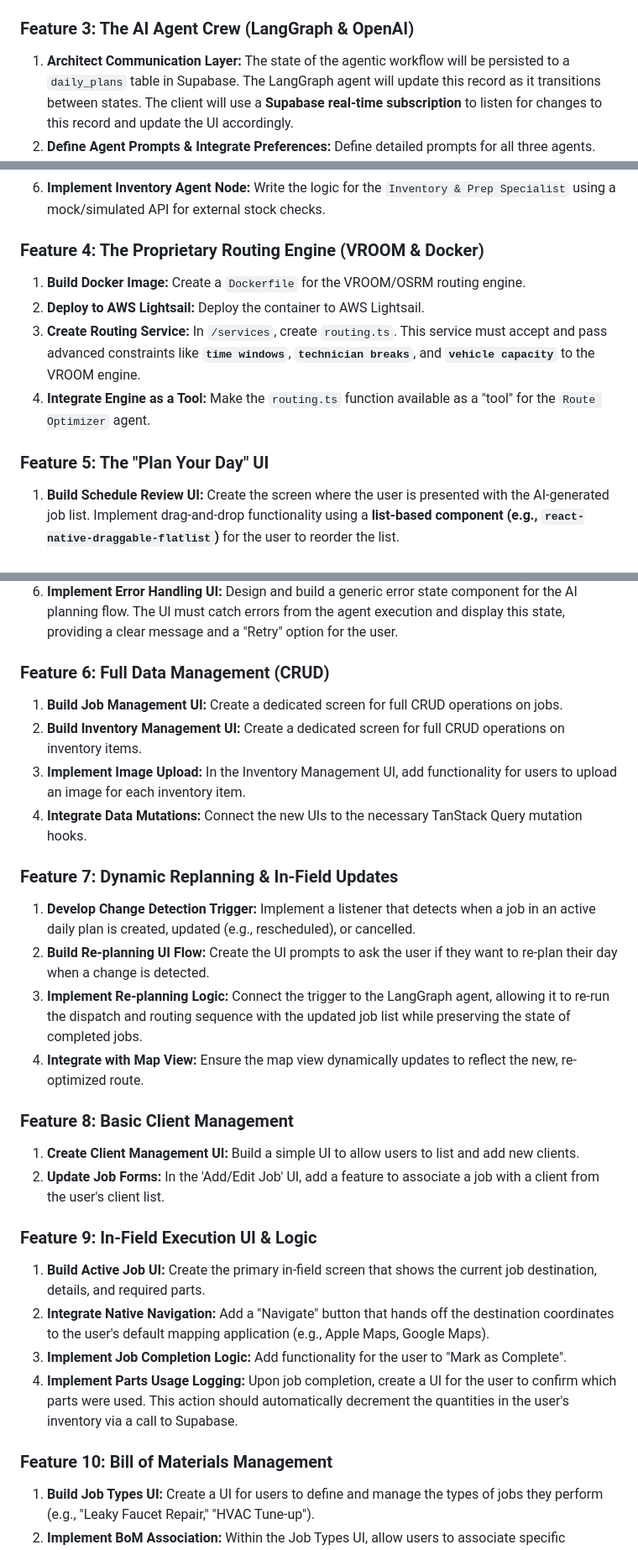
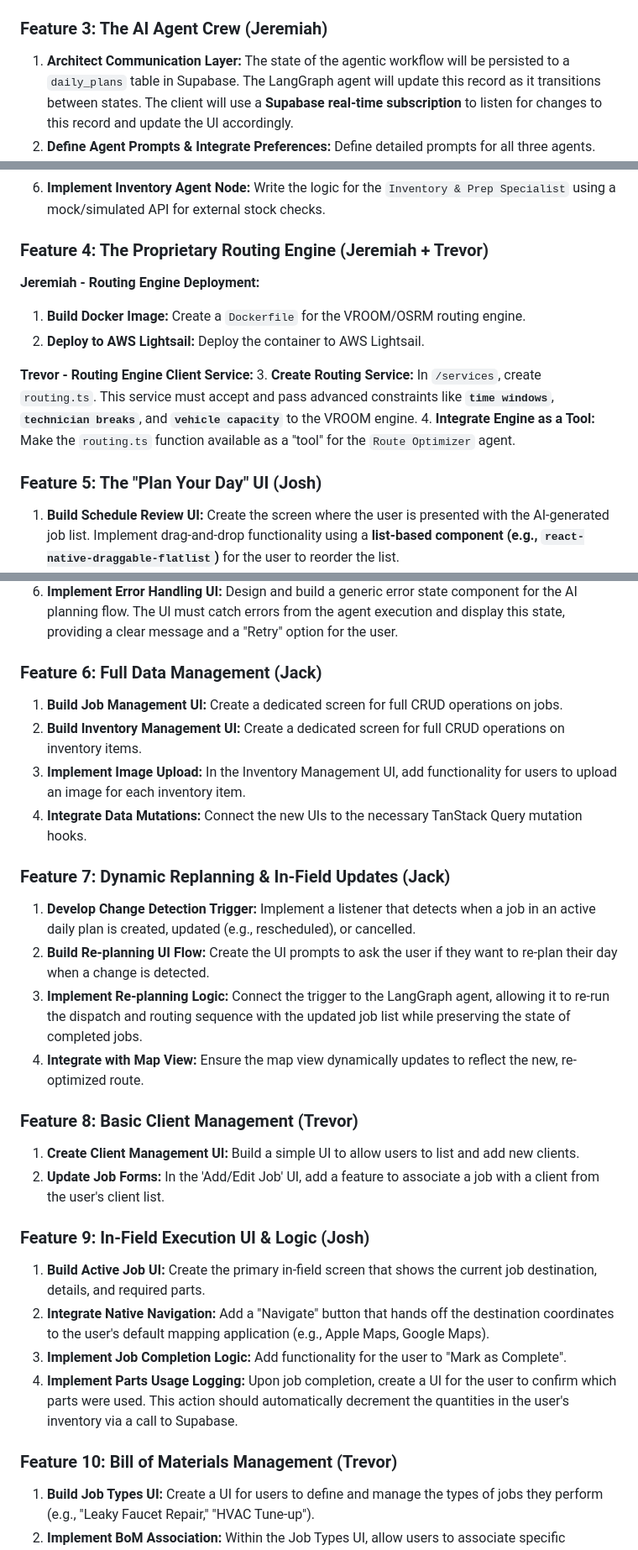
Before and after one commit to tradeflow-ai/mobile, a Markdown page: _docs/phases/02-mvp.md, 3 parts joined by grey strips. Shown: that part at 84% size. GitHub-like rendering.

```diff
--- a/_docs/phases/02-mvp.md
+++ b/_docs/phases/02-mvp.md
@@ -32,7 +32,7 @@ To build and integrate the core, end-to-end AI-powered daily planning workflow.
 3.  **Refactor Screens for Server State:** Replace any placeholder or Jotai-managed server data with live data from the `useJobs` hook.
 4.  **Implement Mutations:** Build hooks for data modification (e.g., `useUpdateJob()`, `useCreateJob()`) and integrate them.
 
-### Feature 3: The AI Agent Crew (LangGraph & OpenAI)
+### Feature 3: The AI Agent Crew (Jeremiah)
 
 1.  **Architect Communication Layer:** The state of the agentic workflow will be persisted to a `daily_plans` table in Supabase. The LangGraph agent will update this record as it transitions between states. The client will use a **Supabase real-time subscription** to listen for changes to this record and update the UI accordingly.
 2.  **Define Agent Prompts & Integrate Preferences:** Define detailed prompts for all three agents. Critically, update these prompts and the agent logic to **utilize the user's preferences** (Work Schedule, Buffers, Priority Rules) captured during onboarding.
@@ -41,14 +41,17 @@ To build and integrate the core, end-to-end AI-powered daily planning workflow.
 5.  **Implement Route Optimizer Agent Node:** Write the logic for the `Route Optimizer`, ensuring it gathers and uses advanced constraints (`time windows`, `breaks`) from user preferences and job data when calling the routing tool.
 6.  **Implement Inventory Agent Node:** Write the logic for the `Inventory & Prep Specialist` using a mock/simulated API for external stock checks.
 
-### Feature 4: The Proprietary Routing Engine (VROOM & Docker)
+### Feature 4: The Proprietary Routing Engine (Jeremiah + Trevor)
 
+**Jeremiah - Routing Engine Deployment:**
 1.  **Build Docker Image:** Create a `Dockerfile` for the VROOM/OSRM routing engine.
 2.  **Deploy to AWS Lightsail:** Deploy the container to AWS Lightsail.
+
+**Trevor - Routing Engine Client Service:**
 3.  **Create Routing Service:** In `/services`, create `routing.ts`. This service must accept and pass advanced constraints like **`time windows`**, **`technician breaks`**, and **`vehicle capacity`** to the VROOM engine.
 4.  **Integrate Engine as a Tool:** Make the `routing.ts` function available as a "tool" for the `Route Optimizer` agent.
 
-### Feature 5: The "Plan Your Day" UI
+### Feature 5: The "Plan Your Day" UI (Josh)
 
 1.  **Build Schedule Review UI:** Create the screen where the user is presented with the AI-generated job list. Implement drag-and-drop functionality using a **list-based component (e.g., `react-native-draggable-flatlist`)** for the user to reorder the list.
 2.  **Handle User Approval:** When the user hits "Confirm Schedule," send the (potentially reordered) list back to the LangGraph agent to proceed to the next step.
@@ -57,33 +60,33 @@ To build and integrate the core, end-to-end AI-powered daily planning workflow.
 5.  **Connect the Full Flow:** Tie all the UI steps together, driven by the state of the LangGraph agent via the Supabase real-time subscription.
 6.  **Implement Error Handling UI:** Design and build a generic error state component for the AI planning flow. The UI must catch errors from the agent execution and display this state, providing a clear message and a "Retry" option for the user.
 
-### Feature 6: Full Data Management (CRUD)
+### Feature 6: Full Data Management (Jack)
 
 1.  **Build Job Management UI:** Create a dedicated screen for full CRUD operations on jobs.
 2.  **Build Inventory Management UI:** Create a dedicated screen for full CRUD operations on inventory items.
 3.  **Implement Image Upload:** In the Inventory Management UI, add functionality for users to upload an image for each inventory item.
 4.  **Integrate Data Mutations:** Connect the new UIs to the necessary TanStack Query mutation hooks.
 
-### Feature 7: Dynamic Replanning & In-Field Updates
+### Feature 7: Dynamic Replanning & In-Field Updates (Jack)
 
 1.  **Develop Change Detection Trigger:** Implement a listener that detects when a job in an active daily plan is created, updated (e.g., rescheduled), or cancelled.
 2.  **Build Re-planning UI Flow:** Create the UI prompts to ask the user if they want to re-plan their day when a change is detected.
 3.  **Implement Re-planning Logic:** Connect the trigger to the LangGraph agent, allowing it to re-run the dispatch and routing sequence with the updated job list while preserving the state of completed jobs.
 4.  **Integrate with Map View:** Ensure the map view dynamically updates to reflect the new, re-optimized route.
 
-### Feature 8: Basic Client Management
+### Feature 8: Basic Client Management (Trevor)
 
 1.  **Create Client Management UI:** Build a simple UI to allow users to list and add new clients.
 2.  **Update Job Forms:** In the 'Add/Edit Job' UI, add a feature to associate a job with a client from the user's client list.
 
-### Feature 9: In-Field Execution UI & Logic
+### Feature 9: In-Field Execution UI & Logic (Josh)
 
 1.  **Build Active Job UI:** Create the primary in-field screen that shows the current job destination, details, and required parts.
 2.  **Integrate Native Navigation:** Add a "Navigate" button that hands off the destination coordinates to the user's default mapping application (e.g., Apple Maps, Google Maps).
 3.  **Implement Job Completion Logic:** Add functionality for the user to "Mark as Complete".
 4.  **Implement Parts Usage Logging:** Upon job completion, create a UI for the user to confirm which parts were used. This action should automatically decrement the quantities in the user's inventory via a call to Supabase.
 
-### Feature 10: Bill of Materials Management
+### Feature 10: Bill of Materials Management (Trevor)
 
 1.  **Build Job Types UI:** Create a UI for users to define and manage the types of jobs they perform (e.g., "Leaky Faucet Repair," "HVAC Tune-up").
 2.  **Implement BoM Association:** Within the Job Types UI, allow users to associate specific inventory items and their required quantities, creating a reusable Bill of Materials for each job type.
```
Also changed, not shown: other parts of _docs/phases/02-mvp.md (+2 -2 lines), _docs/phases/01-setup.md (+4 -4 lines), _docs/phases/03-polish.md (+14 -9 lines).
